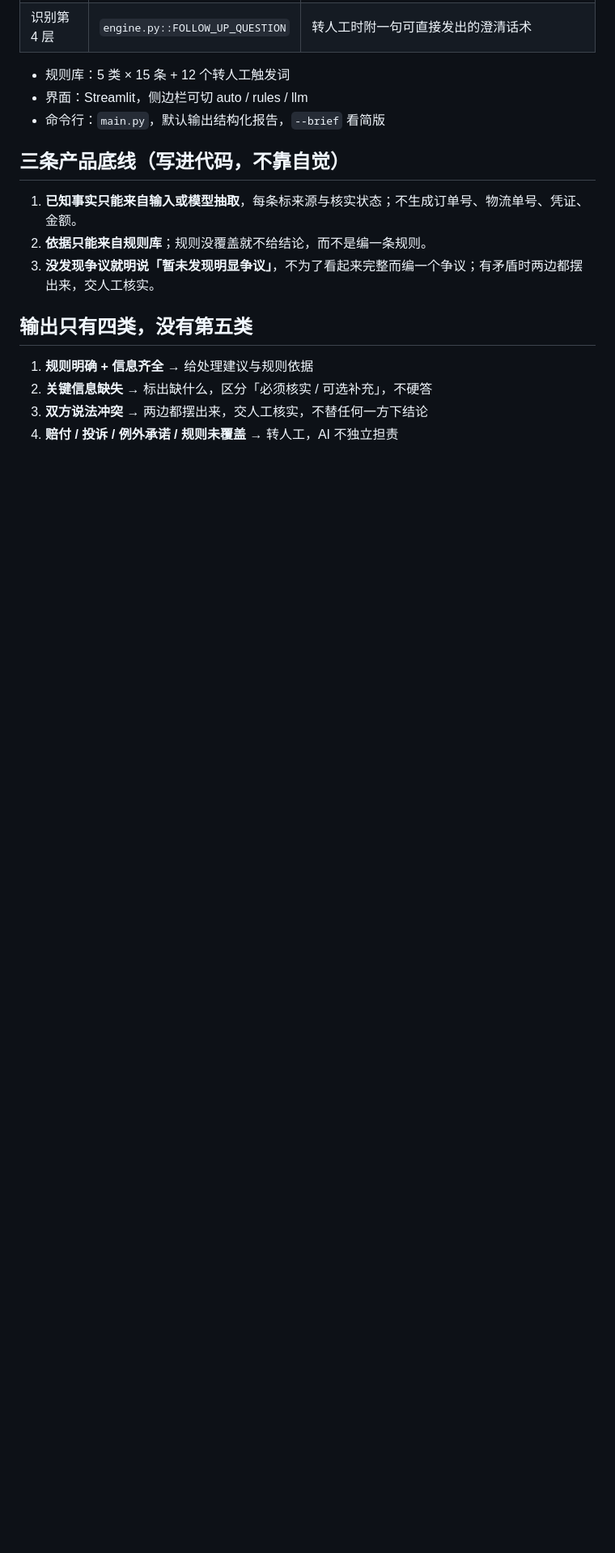
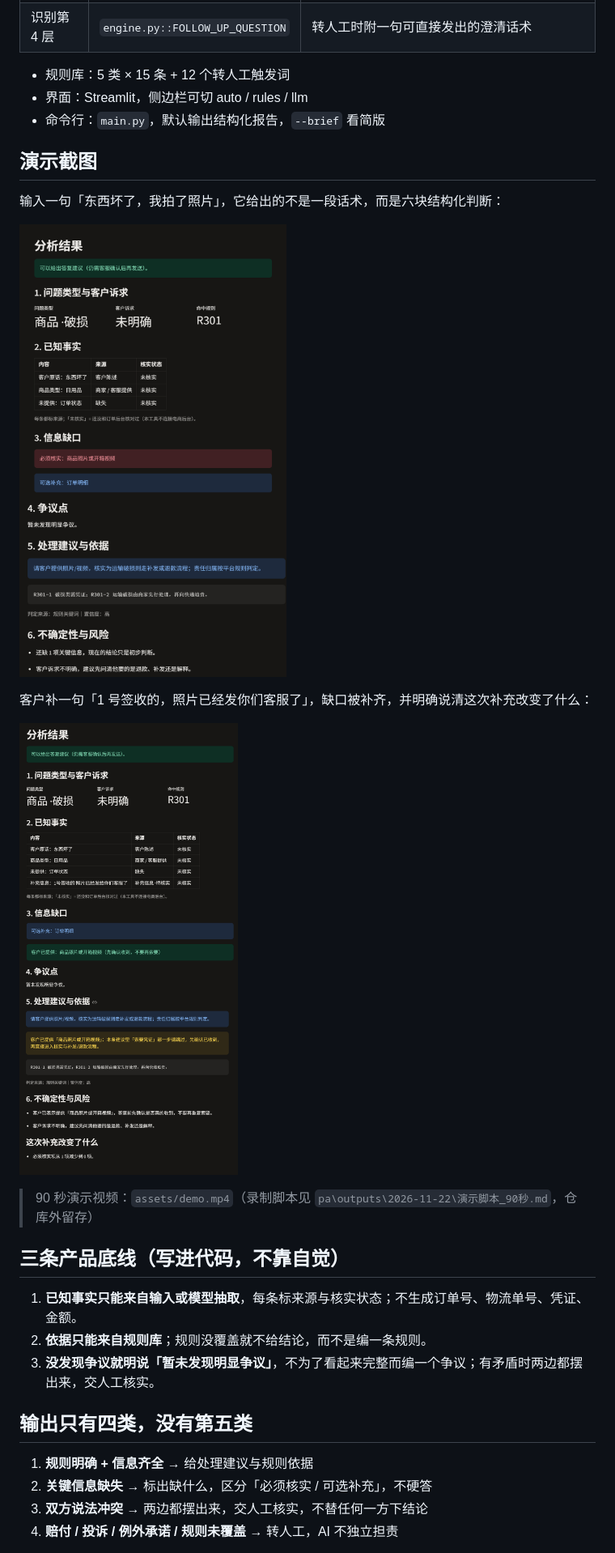
Before and after one commit to JettShyne/ai-ticket-assistant, a Markdown page: README.md, the part around the change. Shown at 81% size. GitHub-like rendering; pictures changed too: assets/screenshot-1.png (added), assets/screenshot-2.png (added); blank space fills up the shorter version.

```diff
--- a/README.md
+++ b/README.md
@@ -20,6 +20,18 @@
 - 规则库：5 类 × 15 条 + 12 个转人工触发词
 - 界面：Streamlit，侧边栏可切 auto / rules / llm
 - 命令行：`main.py`，默认输出结构化报告，`--brief` 看简版
+
+## 演示截图
+
+输入一句「东西坏了，我拍了照片」，它给出的不是一段话术，而是六块结构化判断：
+
+![六模块分析结果](assets/screenshot-1.png)
+
+客户补一句「1 号签收的，照片已经发你们客服了」，缺口被补齐，并明确说清这次补充改变了什么：
+
+![补充信息后重新分析](assets/screenshot-2.png)
+
+> 90 秒演示视频：`assets/demo.mp4`（录制脚本见 `pa\outputs\2026-11-22\演示脚本_90秒.md`，仓库外留存）
 
 ## 三条产品底线（写进代码，不靠自觉）
 
```
Also changed, not shown: 2 other files.
